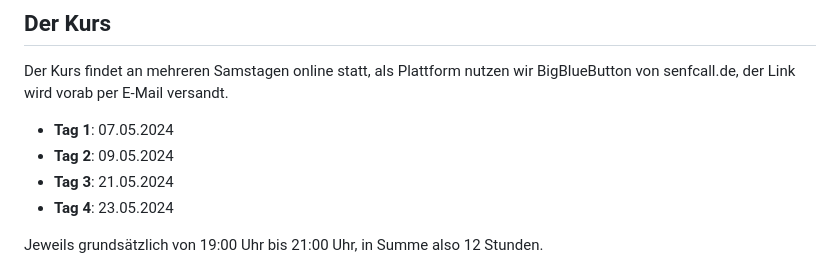
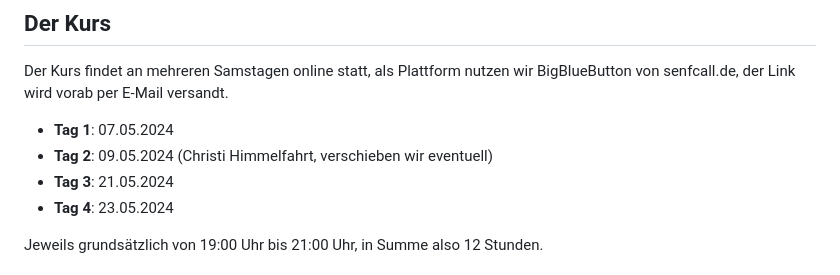
Before and after one commit to UweZiegenhagen/FUH-LaTeX-2024-1, a Markdown page: README.md, the part around the change. Drawn GitHub-style.

```diff
--- a/README.md
+++ b/README.md
@@ -24,7 +24,7 @@ vorzugsweise in ein privates Repo da ich gern Wildwuchs verhindern möchte.
 Der Kurs findet an mehreren Samstagen online statt, als Plattform nutzen wir BigBlueButton von senfcall.de, der Link wird vorab per E-Mail versandt.
 
 * **Tag 1**: 07.05.2024
-* **Tag 2**: 09.05.2024
+* **Tag 2**: 09.05.2024 (Christi Himmelfahrt, verschieben wir eventuell)
 * **Tag 3**: 21.05.2024
 * **Tag 4**: 23.05.2024
 
```
